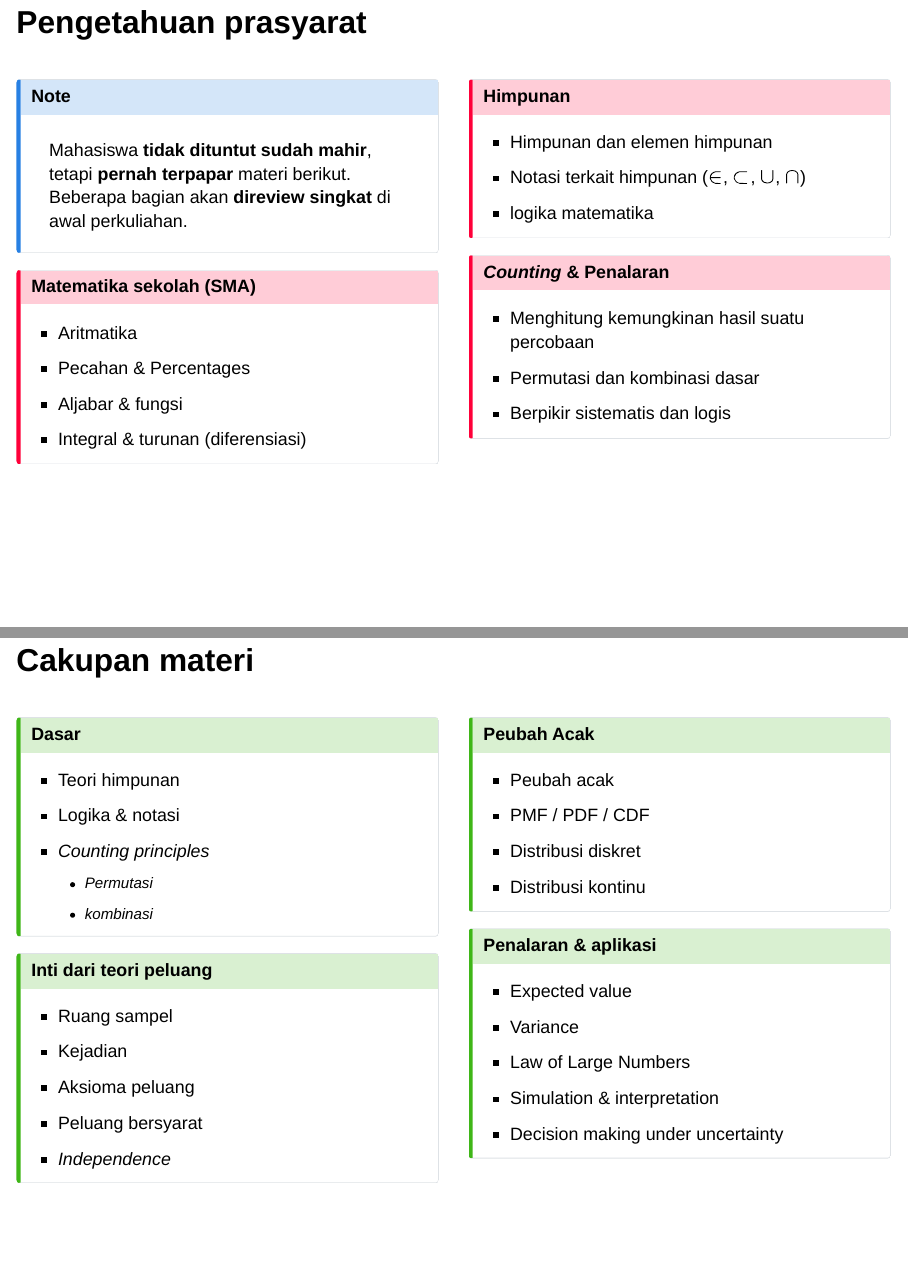
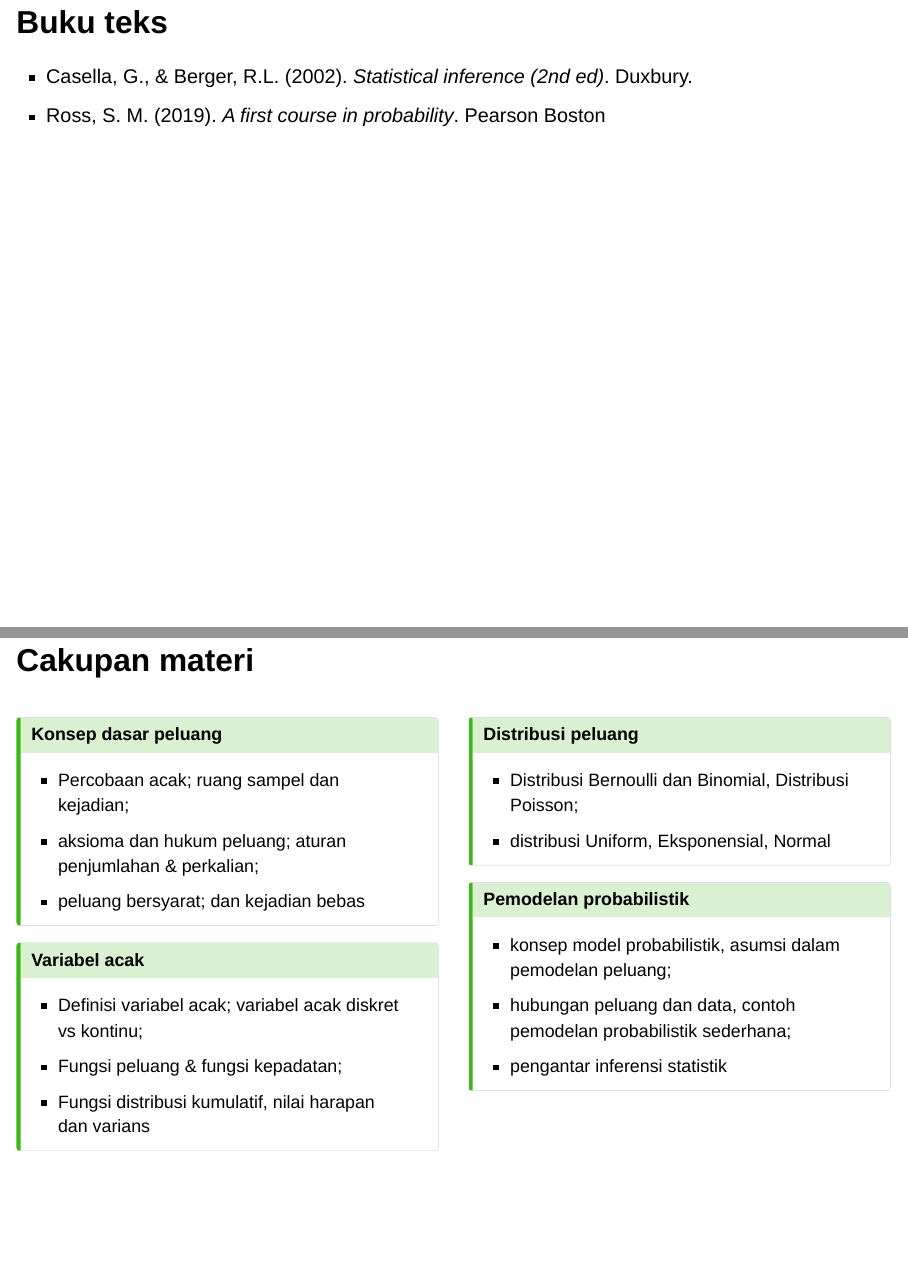
Before and after one commit to indiraputeri/Teori-Peluang, a Quarto document (week/week00/week0.qmd): pages 6 and 7 of 11 before the commit and pages 6 and 8 of 13 after it, joined at a grey line. Rendered offline with R 4.5, knitr and Pandoc in place of Quarto, with nearby package versions; drawn as Slidy slides in place of the format the file asks for.

Commit message:
update week0

```diff
--- a/week/week00/week0.qmd
+++ b/week/week00/week0.qmd
@@ -60,6 +60,12 @@
 
 -   Membangun dan menafsirkan model probabilistik sederhana untuk merepresentasikan fenomena acak.
 
+
+## Buku teks
+
+- Casella, G., & Berger, R.L. (2002). *Statistical inference (2nd ed)*. Duxbury.
+- Ross, S. M. (2019). *A first course in probability*. Pearson Boston
+
 ## Pengetahuan prasyarat
 
 ::: columns
@@ -102,44 +108,36 @@
 ::: columns
 ::: {.column width="50%"}
 ::: callout-tip
-### Dasar
+### Konsep dasar peluang
 
--   Teori himpunan\
--   Logika & notasi\
--   *Counting principles*
-    -   Permutasi\
-    -   kombinasi\
+- Percobaan acak; ruang sampel dan kejadian;
+- aksioma dan hukum peluang; aturan penjumlahan & perkalian;
+- peluang bersyarat; dan kejadian bebas
 :::
 
 ::: callout-tip
-### Inti dari teori peluang
+### Variabel acak
 
--   Ruang sampel\
--   Kejadian\
--   Aksioma peluang\
--   Peluang bersyarat\
--   *Independence*\
+- Definisi variabel acak; variabel acak diskret vs kontinu;
+- Fungsi peluang & fungsi kepadatan;
+- Fungsi distribusi kumulatif, nilai harapan dan varians
 :::
 :::
 
 ::: {.column width="50%"}
 ::: callout-tip
-### Peubah Acak
+### Distribusi peluang
 
--   Peubah acak\
--   PMF / PDF / CDF\
--   Distribusi diskret\
--   Distribusi kontinu\
+- Distribusi Bernoulli dan Binomial, Distribusi Poisson;
+- distribusi Uniform, Eksponensial, Normal
 :::
 
 ::: callout-tip
-### Penalaran & aplikasi
+### Pemodelan probabilistik
 
--   Expected value\
--   Variance\
--   Law of Large Numbers\
--   Simulation & interpretation\
--   Decision making under uncertainty\
+- konsep model probabilistik, asumsi dalam pemodelan peluang;
+- hubungan peluang dan data, contoh pemodelan probabilistik sederhana;
+- pengantar inferensi statistik
 :::
 :::
 :::
```
Also changed, not shown: week/week00/index.html, week/week00/week0.qmd (11 more changed lines).
